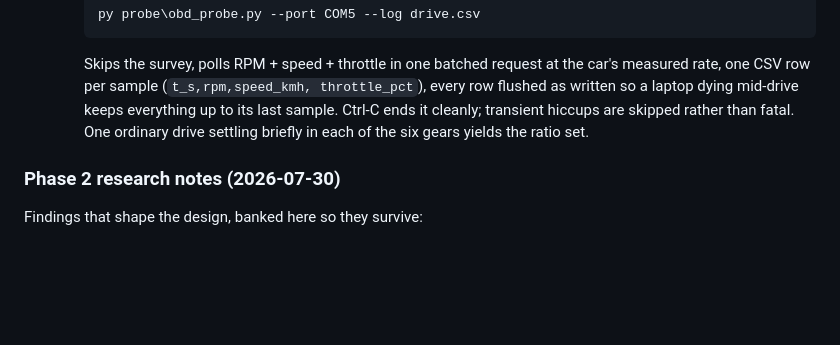
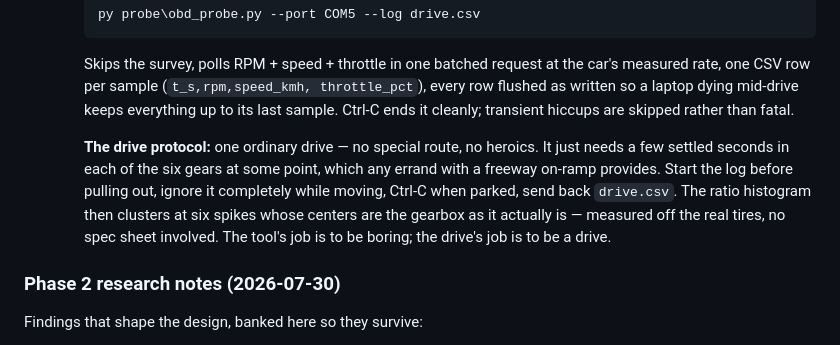
Before and after one commit to isaac-ranger/obd2-simhub, a Markdown page: README.md, the part around the change. Drawn GitHub-style; blank space fills up the shorter version.

Commit message:
README: drive protocol for the --log ratio-learning drive
Carl's call: no announcement email — the README is the announcement.

Co-Authored-By: Claude Fable 5 <noreply@anthropic.com>
Claude-Session: https://claude.ai/code/session_01LHRBqtxVL2ZYoECNvFBeHt

```diff
--- a/README.md
+++ b/README.md
@@ -165,8 +165,16 @@ Design below is now settled against the measured numbers above:
     the car's measured rate, one CSV row per sample (`t_s,rpm,speed_kmh,
     throttle_pct`), every row flushed as written so a laptop dying mid-drive
     keeps everything up to its last sample. Ctrl-C ends it cleanly; transient
-    hiccups are skipped rather than fatal. One ordinary drive settling briefly
-    in each of the six gears yields the ratio set.
+    hiccups are skipped rather than fatal.
+
+    **The drive protocol:** one ordinary drive — no special route, no heroics.
+    It just needs a few settled seconds in each of the six gears at some
+    point, which any errand with a freeway on-ramp provides. Start the log
+    before pulling out, ignore it completely while moving, Ctrl-C when
+    parked, send back `drive.csv`. The ratio histogram then clusters at six
+    spikes whose centers are the gearbox as it actually is — measured off the
+    real tires, no spec sheet involved. The tool's job is to be boring; the
+    drive's job is to be a drive.
 
 ### Phase 2 research notes (2026-07-30)
 
```
